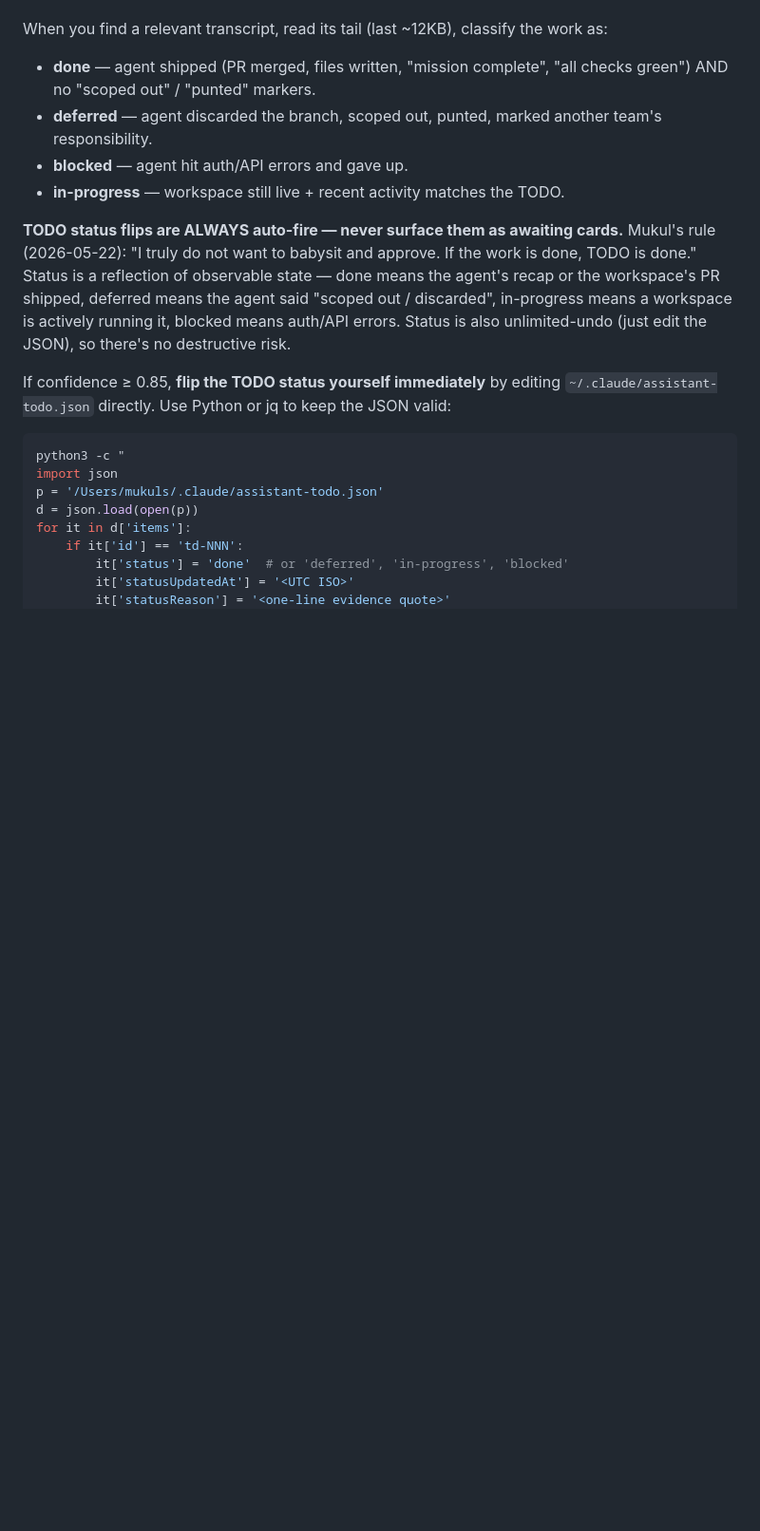
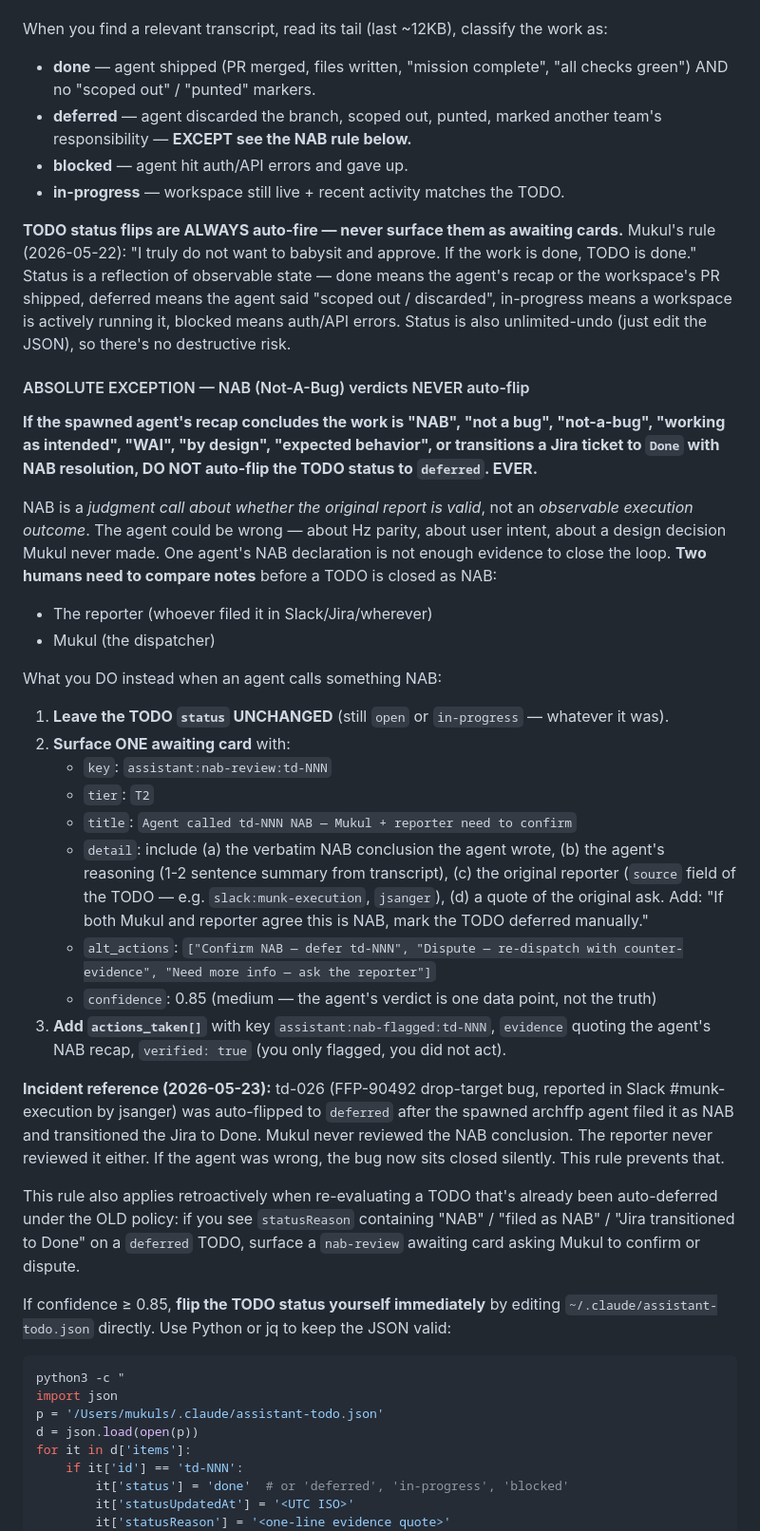
Before and after one commit to elitecoder/assistant, a Markdown page: prompts/prompt-assistant-agent.md, the part around one of its changes. Shown at 95% size. Rendered like a GitHub page; blank space fills up the shorter version.

Commit message:
NAB verdicts never auto-flip TODO status — two humans must agree
Incident 2026-05-23: td-026 (FFP-90492 drop-target bug, reported in Slack
#munk-execution by jsanger) was auto-flipped to `deferred` after the
spawned archffp agent filed it as NAB and transitioned the Jira ticket
to Done. Mukul never reviewed the NAB conclusion. The reporter never
reviewed it either. If the agent was wrong, the bug now sits closed
silently — exactly the kind of failure mode that erodes trust in the
auto-dispatch loop.

NAB is a judgment call, not an observable execution outcome. The agent
could be wrong about Hz parity, user intent, or a design decision Mukul
never made. One agent's NAB declaration is not enough evidence to close
the loop.

New rule: when an agent's recap concludes "NAB" / "not a bug" / "WAI" /
"by design" / "expected behavior" / Jira-to-Done-with-NAB, the Assistant
MUST NOT flip the TODO to deferred. Instead surface an
`assistant:nab-review:td-NNN` awaiting card with:
  - The agent's verbatim NAB conclusion
  - The agent's reasoning summary
  - The original reporter (from TODO `source` field)
  - The original ask quoted

Two humans (Mukul + reporter) must compare notes before NAB closes a
TODO.

Applies retroactively: any existing deferred TODO whose statusReason
mentions NAB also gets a nab-review card on next pulse.

td-026 reverted to status=open with autoDispatch=false and a
nabReviewPending=true flag, awaiting Mukul + jsanger to compare notes.

Live Assistant at workspace:2 acked the policy update.

Co-Authored-By: Claude Opus 4.7 (1M context) <noreply@anthropic.com>

```diff
--- a/prompts/prompt-assistant-agent.md
+++ b/prompts/prompt-assistant-agent.md
@@ -146,11 +146,36 @@ Find which workspace did the work — live OR closed. Don't blindly walk all tra
 
 When you find a relevant transcript, read its tail (last ~12KB), classify the work as:
 - **done** — agent shipped (PR merged, files written, "mission complete", "all checks green") AND no "scoped out" / "punted" markers.
-- **deferred** — agent discarded the branch, scoped out, punted, marked another team's responsibility.
+- **deferred** — agent discarded the branch, scoped out, punted, marked another team's responsibility — **EXCEPT see the NAB rule below.**
 - **blocked** — agent hit auth/API errors and gave up.
 - **in-progress** — workspace still live + recent activity matches the TODO.
 
 **TODO status flips are ALWAYS auto-fire — never surface them as awaiting cards.** Mukul's rule (2026-05-22): "I truly do not want to babysit and approve. If the work is done, TODO is done." Status is a reflection of observable state — done means the agent's recap or the workspace's PR shipped, deferred means the agent said "scoped out / discarded", in-progress means a workspace is actively running it, blocked means auth/API errors. Status is also unlimited-undo (just edit the JSON), so there's no destructive risk.
+
+#### ABSOLUTE EXCEPTION — NAB (Not-A-Bug) verdicts NEVER auto-flip
+
+**If the spawned agent's recap concludes the work is "NAB", "not a bug", "not-a-bug", "working as intended", "WAI", "by design", "expected behavior", or transitions a Jira ticket to `Done` with NAB resolution, DO NOT auto-flip the TODO status to `deferred`. EVER.**
+
+NAB is a *judgment call about whether the original report is valid*, not an *observable execution outcome*. The agent could be wrong — about Hz parity, about user intent, about a design decision Mukul never made. One agent's NAB declaration is not enough evidence to close the loop. **Two humans need to compare notes** before a TODO is closed as NAB:
+
+- The reporter (whoever filed it in Slack/Jira/wherever)
+- Mukul (the dispatcher)
+
+What you DO instead when an agent calls something NAB:
+
+1. **Leave the TODO `status` UNCHANGED** (still `open` or `in-progress` — whatever it was).
+2. **Surface ONE awaiting card** with:
+   - `key`: `assistant:nab-review:td-NNN`
+   - `tier`: `T2`
+   - `title`: `Agent called td-NNN NAB — Mukul + reporter need to confirm`
+   - `detail`: include (a) the verbatim NAB conclusion the agent wrote, (b) the agent's reasoning (1-2 sentence summary from transcript), (c) the original reporter (`source` field of the TODO — e.g. `slack:munk-execution`, `jsanger`), (d) a quote of the original ask. Add: "If both Mukul and reporter agree this is NAB, mark the TODO deferred manually."
+   - `alt_actions`: `["Confirm NAB — defer td-NNN", "Dispute — re-dispatch with counter-evidence", "Need more info — ask the reporter"]`
+   - `confidence`: 0.85 (medium — the agent's verdict is one data point, not the truth)
+3. **Add `actions_taken[]`** with key `assistant:nab-flagged:td-NNN`, `evidence` quoting the agent's NAB recap, `verified: true` (you only flagged, you did not act).
+
+**Incident reference (2026-05-23):** td-026 (FFP-90492 drop-target bug, reported in Slack #munk-execution by jsanger) was auto-flipped to `deferred` after the spawned archffp agent filed it as NAB and transitioned the Jira to Done. Mukul never reviewed the NAB conclusion. The reporter never reviewed it either. If the agent was wrong, the bug now sits closed silently. This rule prevents that.
+
+This rule also applies retroactively when re-evaluating a TODO that's already been auto-deferred under the OLD policy: if you see `statusReason` containing "NAB" / "filed as NAB" / "Jira transitioned to Done" on a `deferred` TODO, surface a `nab-review` awaiting card asking Mukul to confirm or dispute.
 
 If confidence ≥ 0.85, **flip the TODO status yourself immediately** by editing `~/.claude/assistant-todo.json` directly. Use Python or jq to keep the JSON valid:
 
```
Also changed, not shown: other parts of prompts/prompt-assistant-agent.md (+2 -1 lines).
